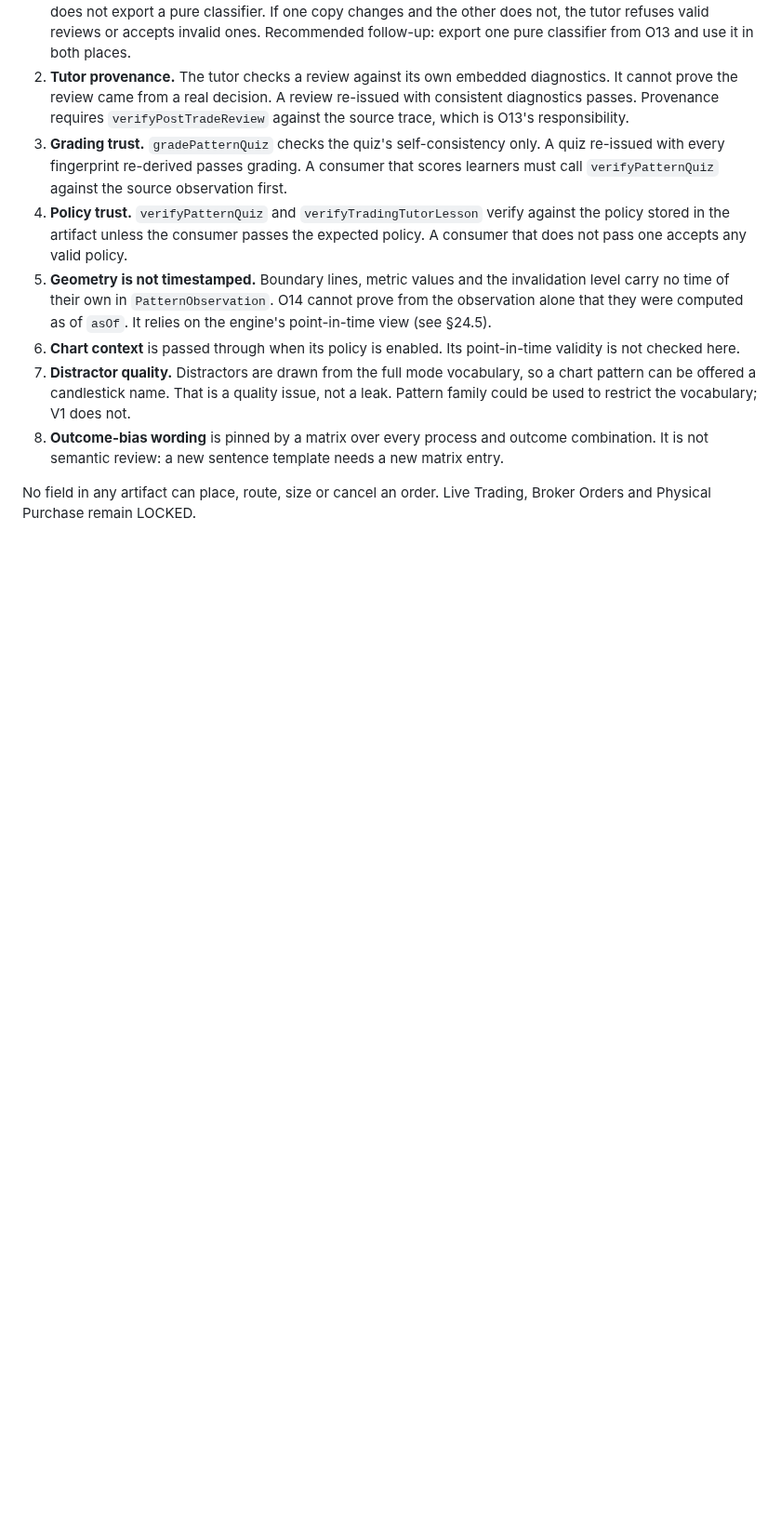
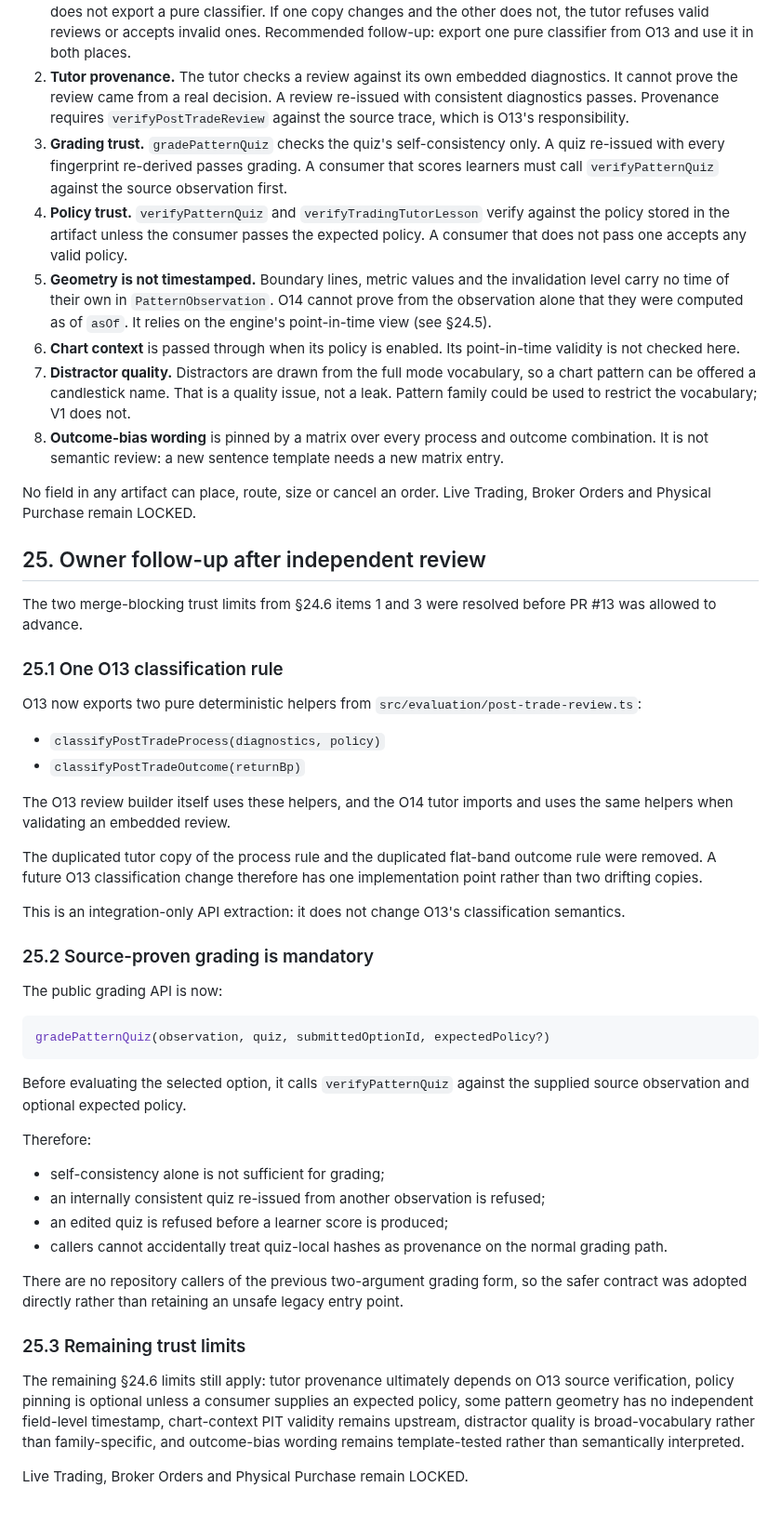
Before and after one commit to vorburgerlucp-svg/Trading, a Markdown page: docs/O14_TRADING_TUTOR_PATTERN_QUIZ_V1.md, the part around the change. Shown at 93% size. GitHub-like rendering; blank space fills up the shorter version.

Commit message:
O14 review: close shared-classifier and grading provenance blockers

````diff
--- a/docs/O14_TRADING_TUTOR_PATTERN_QUIZ_V1.md
+++ b/docs/O14_TRADING_TUTOR_PATTERN_QUIZ_V1.md
@@ -422,3 +422,46 @@ O14 defends in depth against observations whose fields are later than their `asO
 8. **Outcome-bias wording** is pinned by a matrix over every process and outcome combination. It is not semantic review: a new sentence template needs a new matrix entry.
 
 No field in any artifact can place, route, size or cancel an order. Live Trading, Broker Orders and Physical Purchase remain LOCKED.
+
+
+## 25. Owner follow-up after independent review
+
+The two merge-blocking trust limits from §24.6 items 1 and 3 were resolved before PR #13 was allowed to advance.
+
+### 25.1 One O13 classification rule
+
+O13 now exports two pure deterministic helpers from `src/evaluation/post-trade-review.ts`:
+
+- `classifyPostTradeProcess(diagnostics, policy)`
+- `classifyPostTradeOutcome(returnBp)`
+
+The O13 review builder itself uses these helpers, and the O14 tutor imports and uses the same helpers when validating an embedded review.
+
+The duplicated tutor copy of the process rule and the duplicated flat-band outcome rule were removed. A future O13 classification change therefore has one implementation point rather than two drifting copies.
+
+This is an integration-only API extraction: it does not change O13's classification semantics.
+
+### 25.2 Source-proven grading is mandatory
+
+The public grading API is now:
+
+```ts
+gradePatternQuiz(observation, quiz, submittedOptionId, expectedPolicy?)
+```
+
+Before evaluating the selected option, it calls `verifyPatternQuiz` against the supplied source observation and optional expected policy.
+
+Therefore:
+
+- self-consistency alone is not sufficient for grading;
+- an internally consistent quiz re-issued from another observation is refused;
+- an edited quiz is refused before a learner score is produced;
+- callers cannot accidentally treat quiz-local hashes as provenance on the normal grading path.
+
+There are no repository callers of the previous two-argument grading form, so the safer contract was adopted directly rather than retaining an unsafe legacy entry point.
+
+### 25.3 Remaining trust limits
+
+The remaining §24.6 limits still apply: tutor provenance ultimately depends on O13 source verification, policy pinning is optional unless a consumer supplies an expected policy, some pattern geometry has no independent field-level timestamp, chart-context PIT validity remains upstream, distractor quality is broad-vocabulary rather than family-specific, and outcome-bias wording remains template-tested rather than semantically interpreted.
+
+Live Trading, Broker Orders and Physical Purchase remain LOCKED.
````
